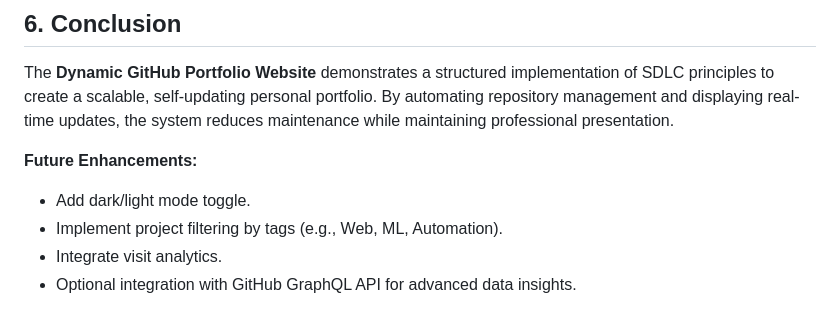
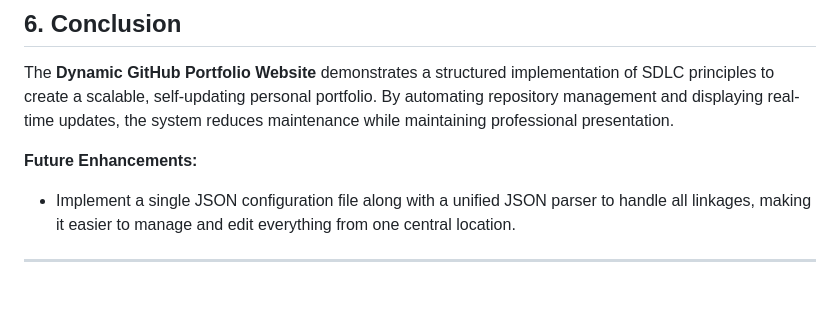
Before and after one commit to Runarok/sdlc-portfolio-project, a Markdown page: Report/Readme.md, the part around the change. Drawn GitHub-style.

```diff
--- a/Report/Readme.md
+++ b/Report/Readme.md
@@ -189,8 +189,6 @@ The **Dynamic GitHub Portfolio Website** demonstrates a structured implementatio
 By automating repository management and displaying real-time updates, the system reduces maintenance while maintaining professional presentation.
 
 **Future Enhancements:**
+- Implement a single JSON configuration file along with a unified JSON parser to handle all linkages, making it easier to manage and edit everything from one central location.
 
-* Add dark/light mode toggle.
-* Implement project filtering by tags (e.g., Web, ML, Automation).
-* Integrate visit analytics.
-* Optional integration with GitHub GraphQL API for advanced data insights.
+---
```
